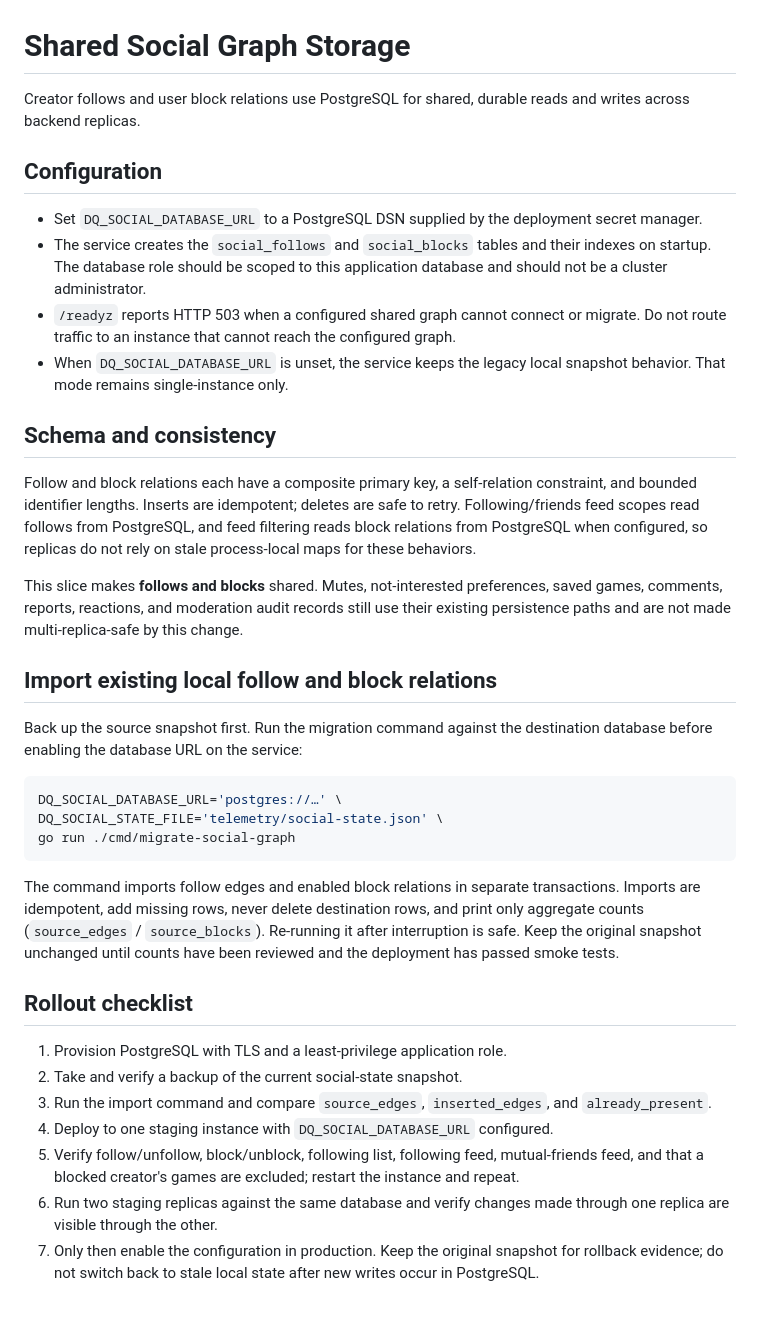
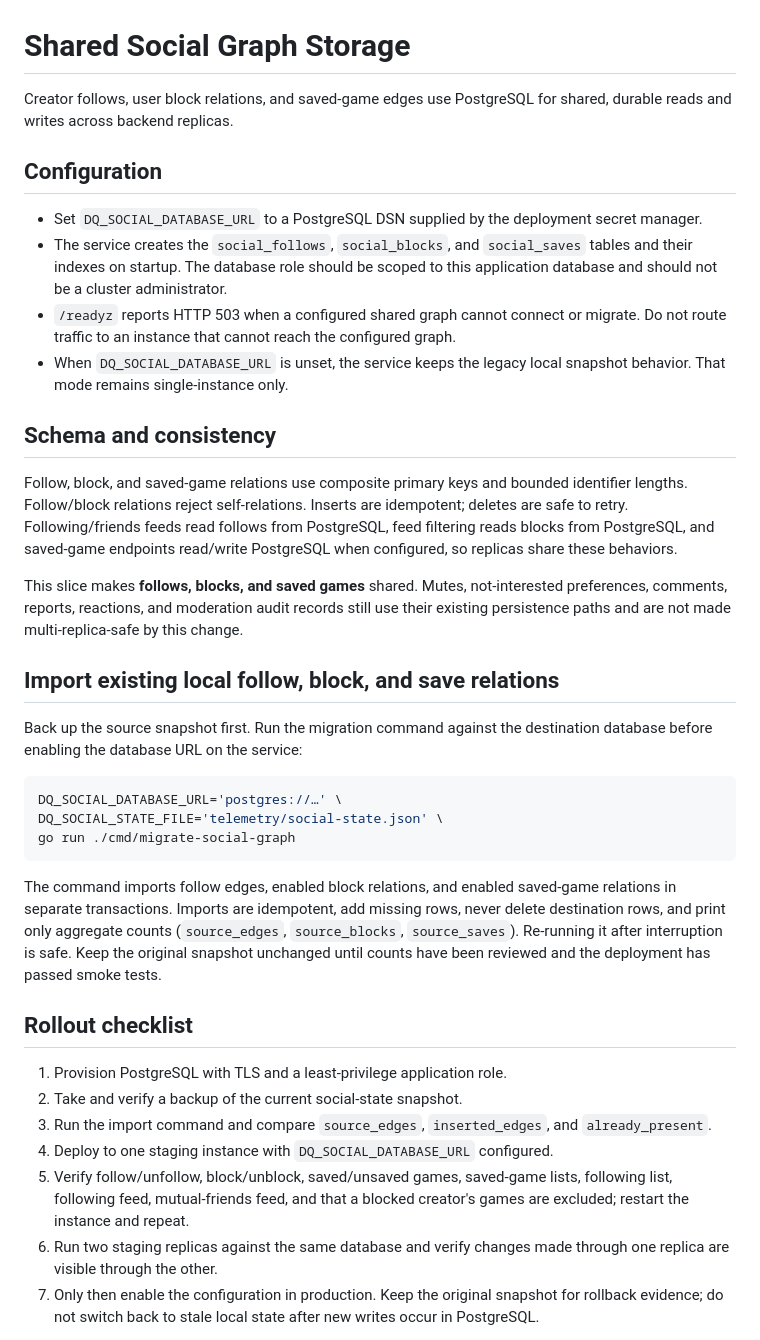
Before and after one commit to GavinDu/html5-game-generator, a Markdown page: docs/SHARED_SOCIAL_GRAPH.md, the part around the change. GitHub-like rendering; blank space fills up the shorter version.

Commit message:
docs: include saved games in shared social storage

````diff
--- a/docs/SHARED_SOCIAL_GRAPH.md
+++ b/docs/SHARED_SOCIAL_GRAPH.md
@@ -1,21 +1,21 @@
 # Shared Social Graph Storage
 
-Creator follows and user block relations use PostgreSQL for shared, durable reads and writes across backend replicas.
+Creator follows, user block relations, and saved-game edges use PostgreSQL for shared, durable reads and writes across backend replicas.
 
 ## Configuration
 
 - Set `DQ_SOCIAL_DATABASE_URL` to a PostgreSQL DSN supplied by the deployment secret manager.
-- The service creates the `social_follows` and `social_blocks` tables and their indexes on startup. The database role should be scoped to this application database and should not be a cluster administrator.
+- The service creates the `social_follows`, `social_blocks`, and `social_saves` tables and their indexes on startup. The database role should be scoped to this application database and should not be a cluster administrator.
 - `/readyz` reports HTTP 503 when a configured shared graph cannot connect or migrate. Do not route traffic to an instance that cannot reach the configured graph.
 - When `DQ_SOCIAL_DATABASE_URL` is unset, the service keeps the legacy local snapshot behavior. That mode remains single-instance only.
 
 ## Schema and consistency
 
-Follow and block relations each have a composite primary key, a self-relation constraint, and bounded identifier lengths. Inserts are idempotent; deletes are safe to retry. Following/friends feed scopes read follows from PostgreSQL, and feed filtering reads block relations from PostgreSQL when configured, so replicas do not rely on stale process-local maps for these behaviors.
+Follow, block, and saved-game relations use composite primary keys and bounded identifier lengths. Follow/block relations reject self-relations. Inserts are idempotent; deletes are safe to retry. Following/friends feeds read follows from PostgreSQL, feed filtering reads blocks from PostgreSQL, and saved-game endpoints read/write PostgreSQL when configured, so replicas share these behaviors.
 
-This slice makes **follows and blocks** shared. Mutes, not-interested preferences, saved games, comments, reports, reactions, and moderation audit records still use their existing persistence paths and are not made multi-replica-safe by this change.
+This slice makes **follows, blocks, and saved games** shared. Mutes, not-interested preferences, comments, reports, reactions, and moderation audit records still use their existing persistence paths and are not made multi-replica-safe by this change.
 
-## Import existing local follow and block relations
+## Import existing local follow, block, and save relations
 
 Back up the source snapshot first. Run the migration command against the destination database before enabling the database URL on the service:
 
@@ -25,7 +25,7 @@ DQ_SOCIAL_STATE_FILE='telemetry/social-state.json' \
 go run ./cmd/migrate-social-graph
 ```
 
-The command imports follow edges and enabled block relations in separate transactions. Imports are idempotent, add missing rows, never delete destination rows, and print only aggregate counts (`source_edges` / `source_blocks`). Re-running it after interruption is safe. Keep the original snapshot unchanged until counts have been reviewed and the deployment has passed smoke tests.
+The command imports follow edges, enabled block relations, and enabled saved-game relations in separate transactions. Imports are idempotent, add missing rows, never delete destination rows, and print only aggregate counts (`source_edges`, `source_blocks`, `source_saves`). Re-running it after interruption is safe. Keep the original snapshot unchanged until counts have been reviewed and the deployment has passed smoke tests.
 
 ## Rollout checklist
 
@@ -33,7 +33,7 @@ The command imports follow edges and enabled block relations in separate transac
 2. Take and verify a backup of the current social-state snapshot.
 3. Run the import command and compare `source_edges`, `inserted_edges`, and `already_present`.
 4. Deploy to one staging instance with `DQ_SOCIAL_DATABASE_URL` configured.
-5. Verify follow/unfollow, block/unblock, following list, following feed, mutual-friends feed, and that a blocked creator's games are excluded; restart the instance and repeat.
+5. Verify follow/unfollow, block/unblock, saved/unsaved games, saved-game lists, following list, following feed, mutual-friends feed, and that a blocked creator's games are excluded; restart the instance and repeat.
 6. Run two staging replicas against the same database and verify changes made through one replica are visible through the other.
 7. Only then enable the configuration in production. Keep the original snapshot for rollback evidence; do not switch back to stale local state after new writes occur in PostgreSQL.
 
````
